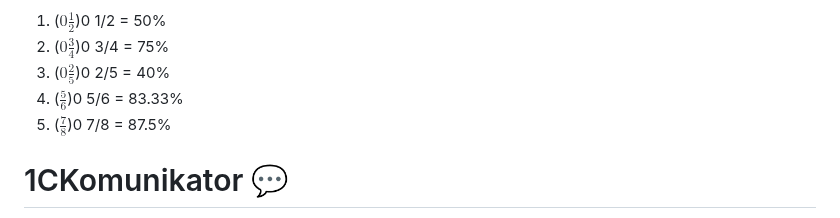
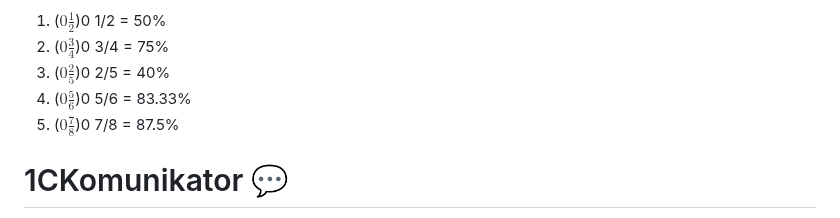
Before and after one commit to Mio-coder/KomunikatorC-server, a Markdown page: README.md, the part around the change. Rendered like a GitHub page.

```diff
--- a/README.md
+++ b/README.md
@@ -25,8 +25,8 @@ Here is a list of fractions representing percentages of some random data.
 1. <span class="latex-fraction">\($` 0\frac{1}{2} `$)</span><span class="handwritten-fraction">0 1/2</span> = 50%
 2. <span class="latex-fraction">\($` 0\frac{3}{4} `$)</span><span class="handwritten-fraction">0 3/4</span> = 75%
 3. <span class="latex-fraction">\($` 0\frac{2}{5} `$)</span><span class="handwritten-fraction">0 2/5</span> = 40%
-4. <span class="latex-fraction">\($` \frac{5}{6} `$)</span><span class="handwritten-fraction">0 5/6</span> = 83.33%
-5. <span class="latex-fraction">\($` \frac{7}{8} `$)</span><span class="handwritten-fraction">0 7/8</span> = 87.5%
+4. <span class="latex-fraction">\($` 0\frac{5}{6} `$)</span><span class="handwritten-fraction">0 5/6</span> = 83.33%
+5. <span class="latex-fraction">\($` 0\frac{7}{8} `$)</span><span class="handwritten-fraction">0 7/8</span> = 87.5%
 
 
 # 1CKomunikator 💬
```
